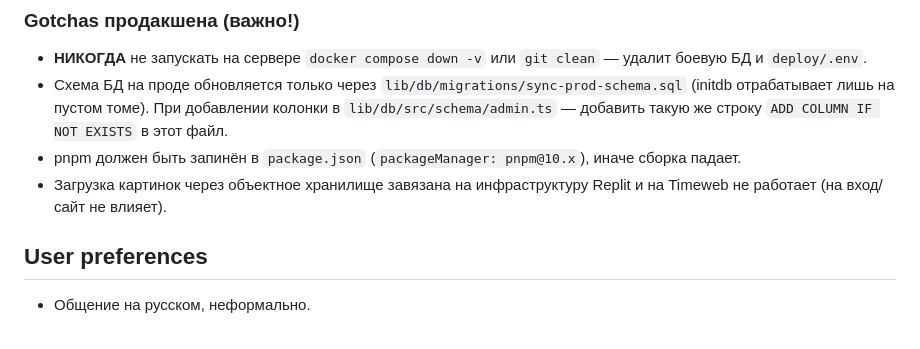
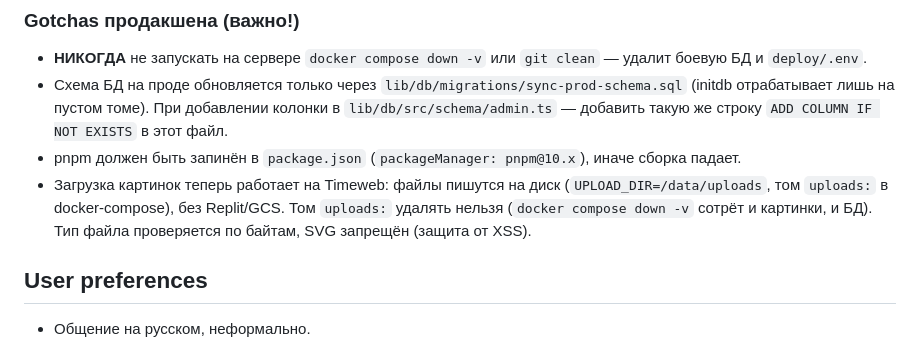
Before and after one commit to greyversarex/BarakatEstate11, a Markdown page: replit.md, the part around the change. Drawn GitHub-style.

```diff
--- a/replit.md
+++ b/replit.md
@@ -55,7 +55,7 @@ bash deploy/update.sh
 - **НИКОГДА** не запускать на сервере `docker compose down -v` или `git clean` — удалит боевую БД и `deploy/.env`.
 - Схема БД на проде обновляется только через `lib/db/migrations/sync-prod-schema.sql` (initdb отрабатывает лишь на пустом томе). При добавлении колонки в `lib/db/src/schema/admin.ts` — добавить такую же строку `ADD COLUMN IF NOT EXISTS` в этот файл.
 - pnpm должен быть запинён в `package.json` (`packageManager: pnpm@10.x`), иначе сборка падает.
-- Загрузка картинок через объектное хранилище завязана на инфраструктуру Replit и на Timeweb не работает (на вход/сайт не влияет).
+- Загрузка картинок теперь работает на Timeweb: файлы пишутся на диск (`UPLOAD_DIR=/data/uploads`, том `uploads:` в docker-compose), без Replit/GCS. Том `uploads:` удалять нельзя (`docker compose down -v` сотрёт и картинки, и БД). Тип файла проверяется по байтам, SVG запрещён (защита от XSS).
 
 ## User preferences
 
```
Also changed, not shown: .agents/memory/timeweb-deploy.md (+12 -7 lines).
